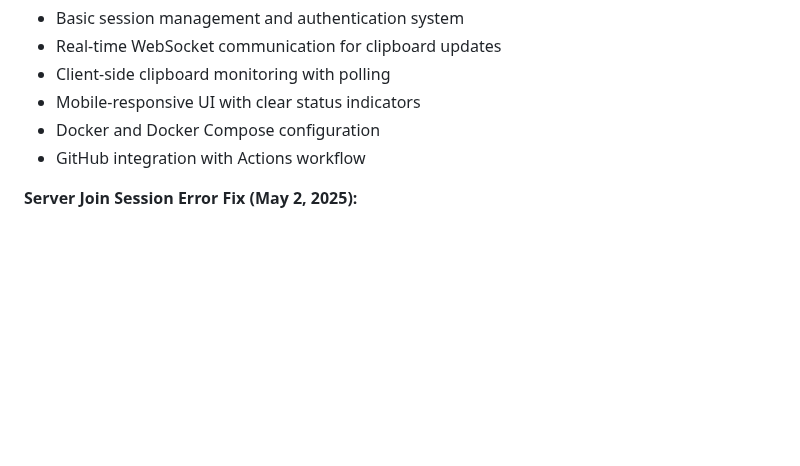
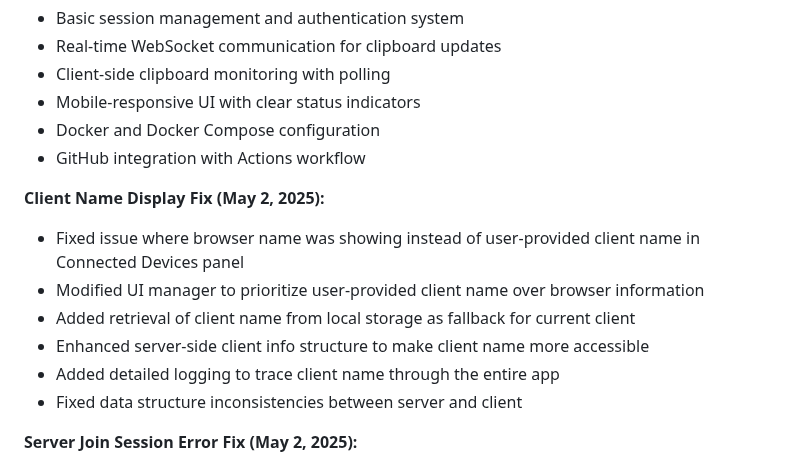
Before and after one commit to jsbattig/clipshare, a Markdown page: memory-bank/activeContext.md, the part around the change. GitHub-like rendering; blank space fills up the shorter version.

Commit message:
Update memory bank with client name display fix details

```diff
--- a/memory-bank/activeContext.md
+++ b/memory-bank/activeContext.md
@@ -16,6 +16,14 @@ Initial implementation of the application with:
 - Mobile-responsive UI with clear status indicators
 - Docker and Docker Compose configuration
 - GitHub integration with Actions workflow
+
+**Client Name Display Fix (May 2, 2025):**
+- Fixed issue where browser name was showing instead of user-provided client name in Connected Devices panel
+- Modified UI manager to prioritize user-provided client name over browser information
+- Added retrieval of client name from local storage as fallback for current client
+- Enhanced server-side client info structure to make client name more accessible
+- Added detailed logging to trace client name through the entire app
+- Fixed data structure inconsistencies between server and client
 
 **Server Join Session Error Fix (May 2, 2025):**
 - Fixed TypeError in server code where sessionManager.joinSession function was missing
```
Also changed, not shown: memory-bank/progress.md (+1 -0 lines).
